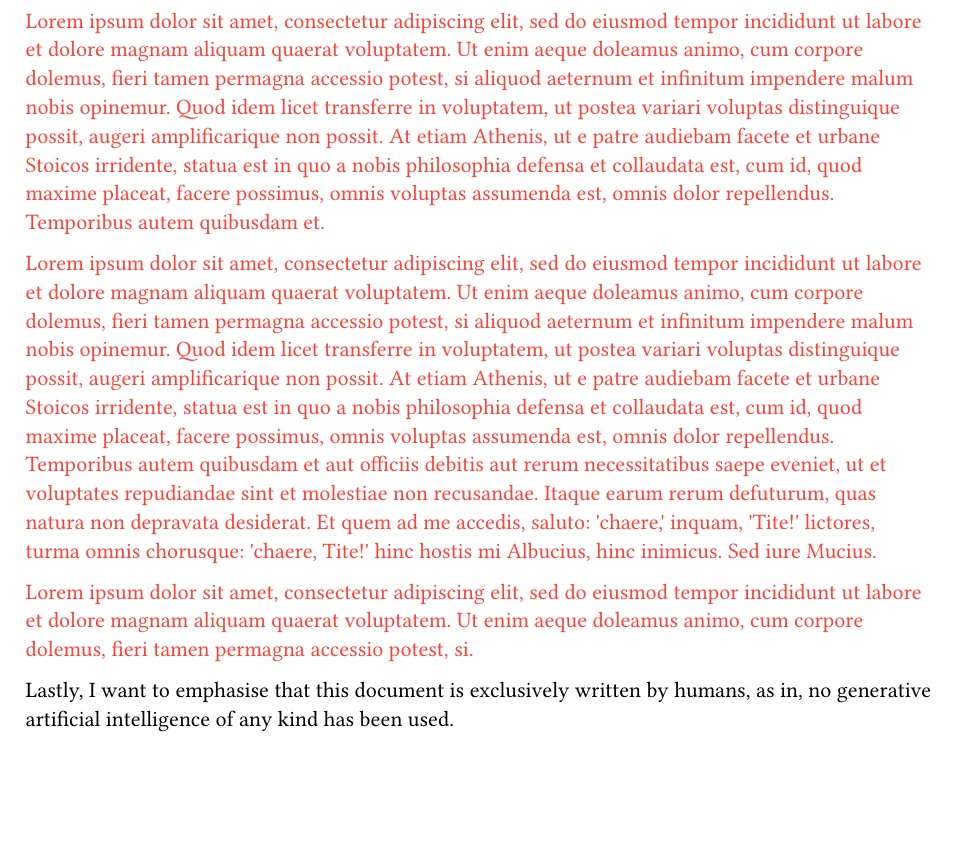
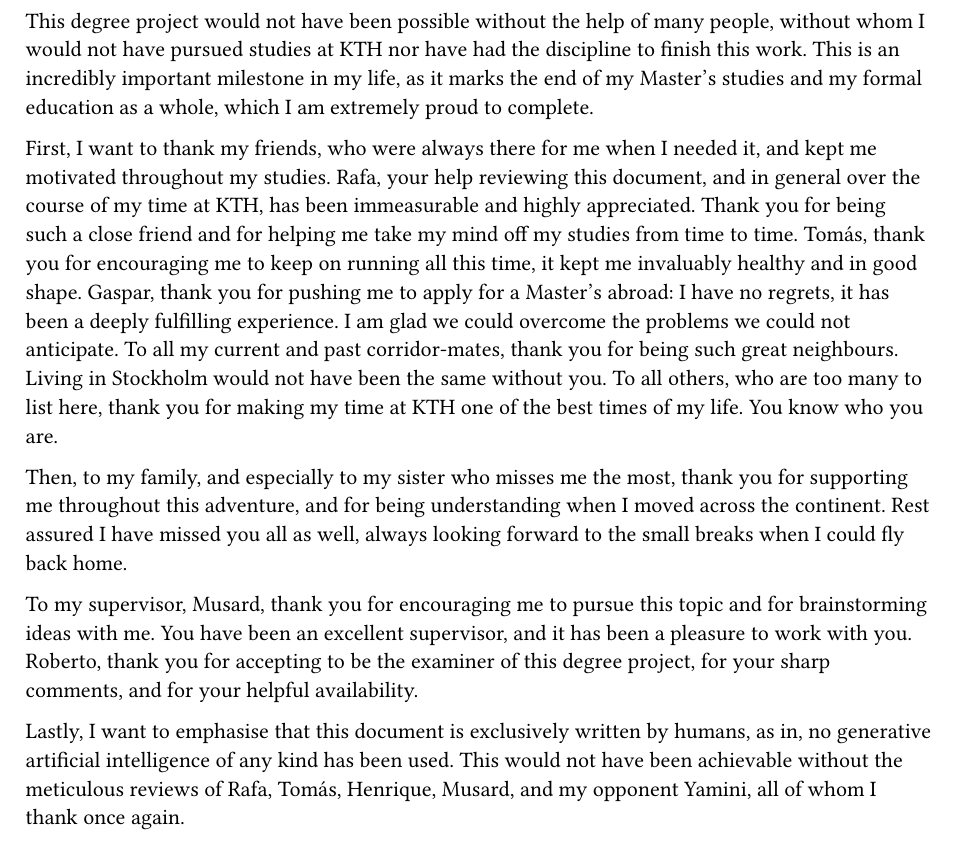
Before and after one commit to diogotcorreia/master-thesis, a Typst document (docs/content/acknowledgements.typ): part of the page, cut at the place of the change, the shorter picture padded with empty space. Compiled offline with Typst 0.15.

Commit message:
docs(thesis): add acknowledgements

```diff
--- a/docs/content/acknowledgements.typ
+++ b/docs/content/acknowledgements.typ
@@ -1,8 +1,41 @@
-#text(fill: red, lorem(100))
+This degree project would not have been possible without the help of many people,
+without whom I would not have pursued studies at KTH nor have had the discipline to finish this work.
+This is an incredibly important milestone in my life,
+as it marks the end of my Master's studies and my formal education as a whole,
+which I am extremely proud to complete.
 
-#text(fill: red, lorem(150))
+First, I want to thank my friends, who were always there for me when I needed it,
+and kept me motivated throughout my studies.
+Rafa, your help reviewing this document,
+and in general over the course of my time at KTH,
+has been immeasurable and highly appreciated.
+Thank you for being such a close friend and for helping me take my mind off my studies from time to time.
+Tomás, thank you for encouraging me to keep on running all this time,
+it kept me invaluably healthy and in good shape.
+Gaspar, thank you for pushing me to apply for a Master's abroad:
+I have no regrets, it has been a deeply fulfilling experience.
+I am glad we could overcome the problems we could not anticipate.
+To all my current and past corridor-mates, thank you for being such great neighbours.
+Living in Stockholm would not have been the same without you.
+To all others, who are too many to list here,
+thank you for making my time at KTH one of the best times of my life.
+You know who you are.
 
-#text(fill: red, lorem(35))
+Then, to my family, and especially to my sister who misses me the most,
+thank you for supporting me throughout this adventure,
+and for being understanding when I moved across the continent.
+Rest assured I have missed you all as well,
+always looking forward to the small breaks when I could fly back home.
+
+To my supervisor, Musard,
+thank you for encouraging me to pursue this topic
+and for brainstorming ideas with me.
+You have been an excellent supervisor,
+and it has been a pleasure to work with you.
+Roberto, thank you for accepting to be the examiner of this degree project,
+for your sharp comments, and for your helpful availability.
 
 Lastly, I want to emphasise that this document is exclusively written by humans,
 as in, no generative artificial intelligence of any kind has been used.
+This would not have been achievable without the meticulous reviews
+of Rafa, Tomás, Henrique, Musard, and my opponent Yamini, all of whom I thank once again.
```
